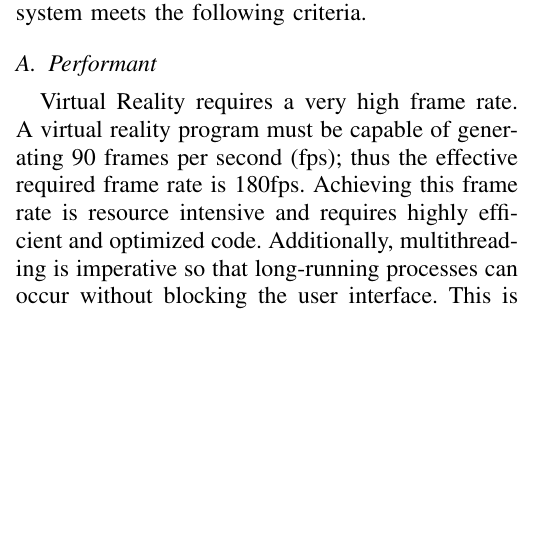
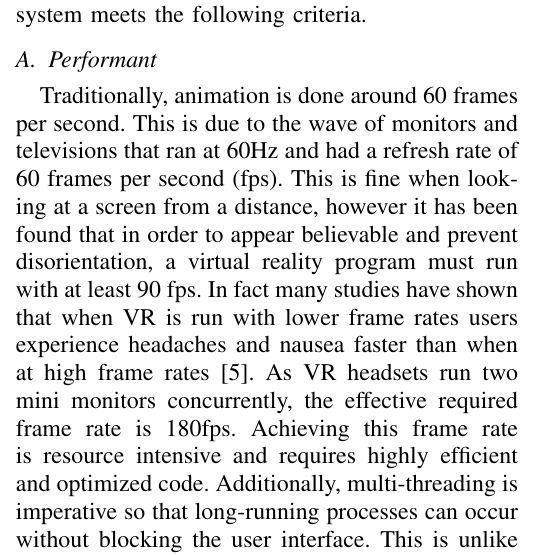
Before and after one commit to CSM-Dream-Team/final-project, a LaTeX paper (doc/report/final-report.tex): part of one column of page 1 of 3, cut so that both start at the same text, the shorter picture padded with empty space. Compiled offline with XeLaTeX.

Commit message:
cleaned up performant section

```diff
--- a/doc/report/final-report.tex
+++ b/doc/report/final-report.tex
@@ -76,12 +76,17 @@ approach to virtual reality development. Specifically, we require that this
 system meets the following criteria.
 
 \subsection{Performant}\label{sec:performant}
-% TODO: add citations about frame rate's affects on health in here
-Virtual Reality requires a very high frame rate. A virtual reality program must
-be capable of generating 90 frames per second (fps); thus the effective required
-frame rate is 180fps.  Achieving this frame rate is resource intensive and
-requires highly efficient and optimized code. Additionally, multithreading is
-imperative so that long-running processes can occur without blocking the user
+Traditionally, animation is done around 60 frames per second.  This is due to the
+wave of monitors and televisions that ran at 60Hz and had a refresh rate of
+60 frames per second (fps).  This is fine when looking at a screen from a distance,
+however it has been found that in order to appear believable and prevent
+disorientation, a virtual reality program must run with at least 90 fps.
+In fact many studies have shown that when VR is run with lower frame rates
+users experience headaches and nausea faster than when at high frame rates
+\cite{irisVR}. As VR headsets run two mini monitors concurrently, the effective
+required frame rate is 180fps.  Achieving this frame rate is resource intensive
+and requires highly efficient and optimized code. Additionally, multi-threading
+is imperative so that long-running processes can occur without blocking the user
 interface. This is unlike a traditional desktop user interface where blocking
 the UI process for a second does not have a major affect on the usability of the
 program. These factors require a VR framework that is highly performant and
```
Also changed, not shown: doc/report/references.bib (+6 -1 lines), doc/report/final-report.pdf.
